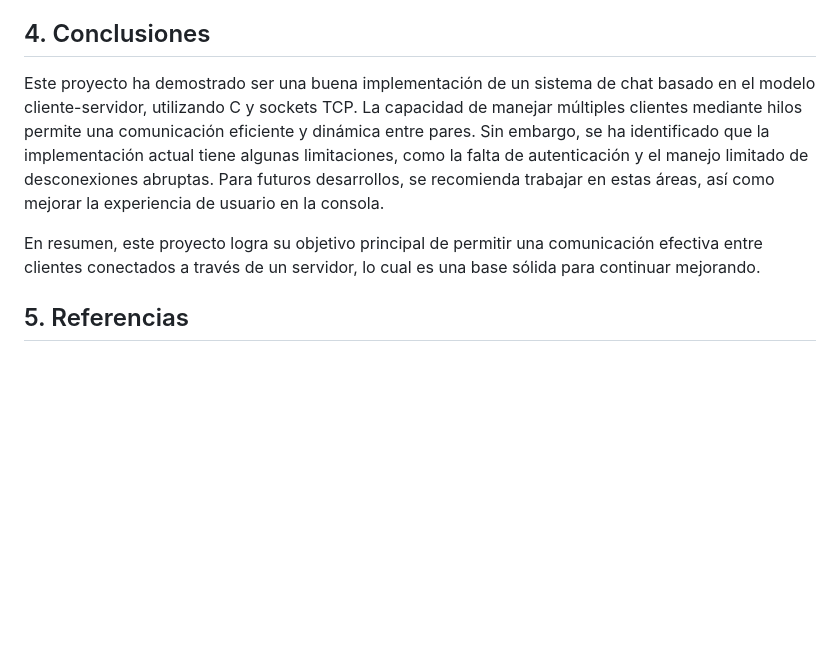
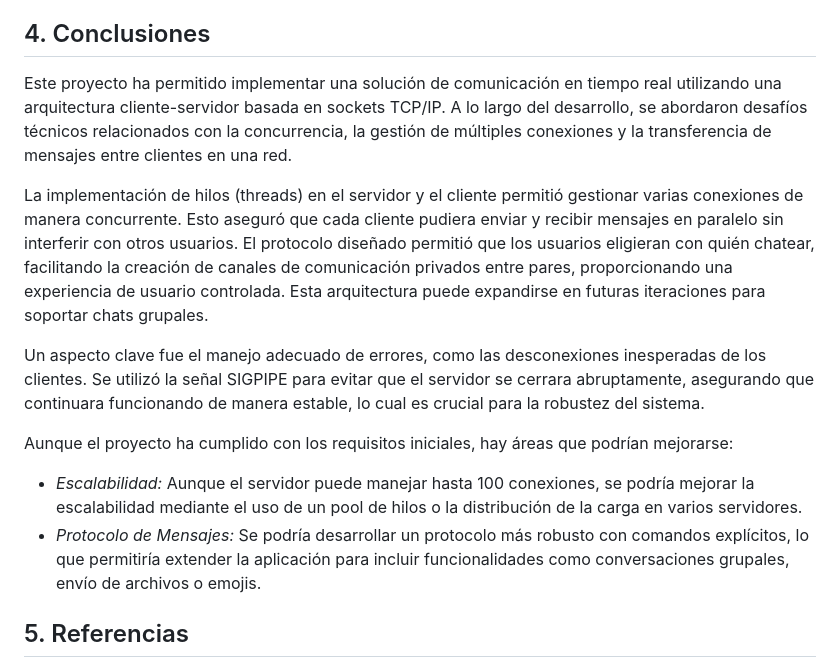
Before and after one commit to siimongc/js, a Markdown page: README.md, the part around the change. Rendered like a GitHub page; blank space fills up the shorter version.

```diff
--- a/README.md
+++ b/README.md
@@ -136,9 +136,16 @@ Escribe el nombre de la persona con la que quieres hablar (o presiona 'x' para s
 
 ## 4. Conclusiones
 
-Este proyecto ha demostrado ser una buena implementación de un sistema de chat basado en el modelo cliente-servidor, utilizando C y sockets TCP. La capacidad de manejar múltiples clientes mediante hilos permite una comunicación eficiente y dinámica entre pares. Sin embargo, se ha identificado que la implementación actual tiene algunas limitaciones, como la falta de autenticación y el manejo limitado de desconexiones abruptas. Para futuros desarrollos, se recomienda trabajar en estas áreas, así como mejorar la experiencia de usuario en la consola.
+Este proyecto ha permitido implementar una solución de comunicación en tiempo real utilizando una arquitectura cliente-servidor basada en sockets TCP/IP. A lo largo del desarrollo, se abordaron desafíos técnicos relacionados con la concurrencia, la gestión de múltiples conexiones y la transferencia de mensajes entre clientes en una red.
 
-En resumen, este proyecto logra su objetivo principal de permitir una comunicación efectiva entre clientes conectados a través de un servidor, lo cual es una base sólida para continuar mejorando.
+La implementación de hilos (threads) en el servidor y el cliente permitió gestionar varias conexiones de manera concurrente. Esto aseguró que cada cliente pudiera enviar y recibir mensajes en paralelo sin interferir con otros usuarios. El protocolo diseñado permitió que los usuarios eligieran con quién chatear, facilitando la creación de canales de comunicación privados entre pares, proporcionando una experiencia de usuario controlada. Esta arquitectura puede expandirse en futuras iteraciones para soportar chats grupales.
+
+Un aspecto clave fue el manejo adecuado de errores, como las desconexiones inesperadas de los clientes. Se utilizó la señal SIGPIPE para evitar que el servidor se cerrara abruptamente, asegurando que continuara funcionando de manera estable, lo cual es crucial para la robustez del sistema.
+
+Aunque el proyecto ha cumplido con los requisitos iniciales, hay áreas que podrían mejorarse:
+
+- *Escalabilidad:* Aunque el servidor puede manejar hasta 100 conexiones, se podría mejorar la escalabilidad mediante el uso de un pool de hilos o la distribución de la carga en varios servidores.
+- *Protocolo de Mensajes:* Se podría desarrollar un protocolo más robusto con comandos explícitos, lo que permitiría extender la aplicación para incluir funcionalidades como conversaciones grupales, envío de archivos o emojis.
 
 ## 5. Referencias
 - [Documentación de Sockets en C](https://www.geeksforgeeks.org/socket-programming-in-c-cpp/)
```
